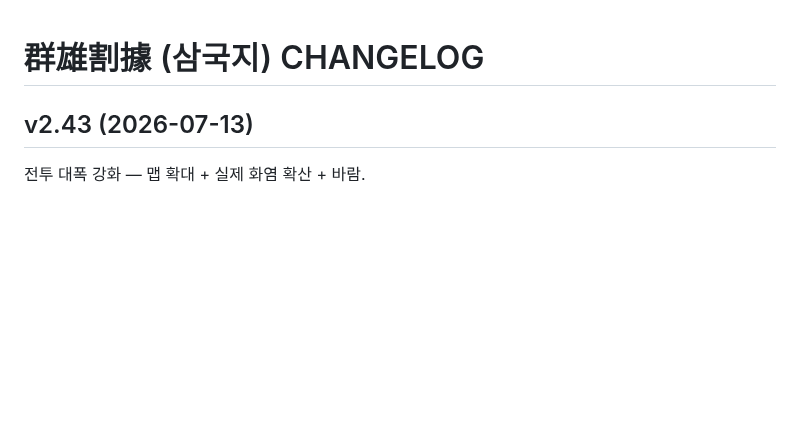
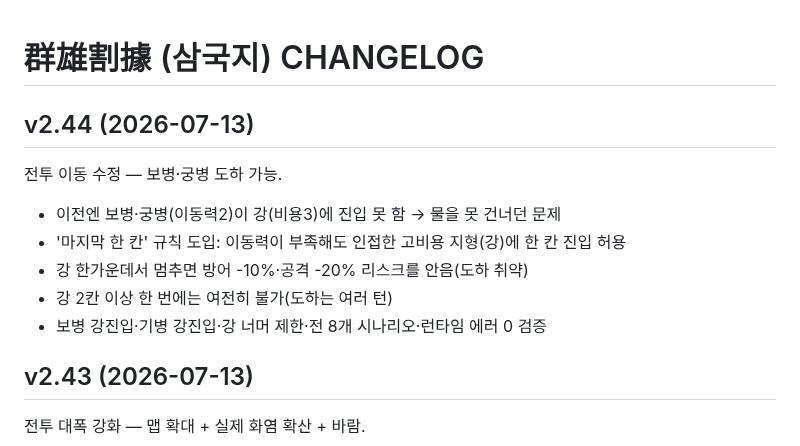
Before and after one commit to aaronkyung-a11y/threekingdoms, a Markdown page: CHANGELOG.md, the part around the change. GitHub-like rendering; blank space fills up the shorter version.

Commit message:
v2.44 changelog

```diff
--- a/CHANGELOG.md
+++ b/CHANGELOG.md
@@ -1,4 +1,12 @@
 # 群雄割據 (삼국지) CHANGELOG
+
+## v2.44 (2026-07-13)
+전투 이동 수정 — 보병·궁병 도하 가능.
+- 이전엔 보병·궁병(이동력2)이 강(비용3)에 진입 못 함 → 물을 못 건너던 문제
+- '마지막 한 칸' 규칙 도입: 이동력이 부족해도 인접한 고비용 지형(강)에 한 칸 진입 허용
+- 강 한가운데서 멈추면 방어 -10%·공격 -20% 리스크를 안음(도하 취약)
+- 강 2칸 이상 한 번에는 여전히 불가(도하는 여러 턴)
+- 보병 강진입·기병 강진입·강 너머 제한·전 8개 시나리오·런타임 에러 0 검증
 
 ## v2.43 (2026-07-13)
 전투 대폭 강화 — 맵 확대 + 실제 화염 확산 + 바람.
```
